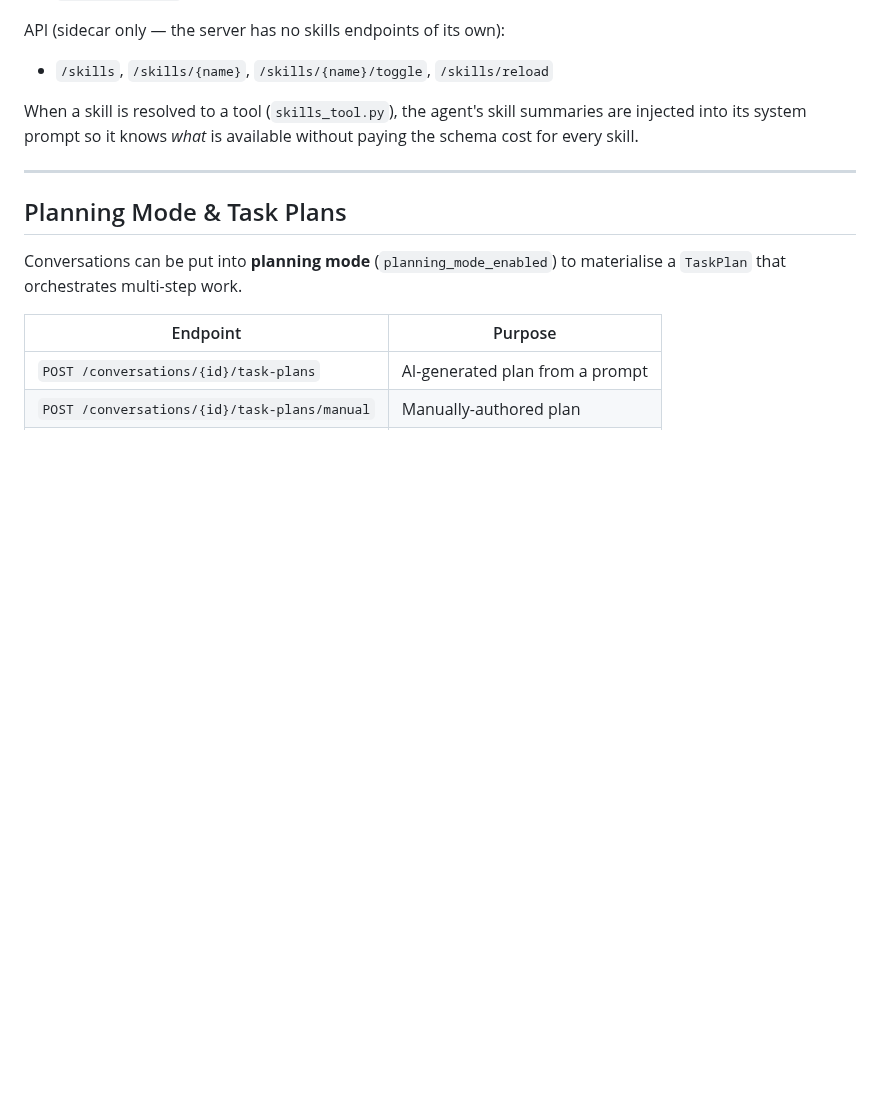
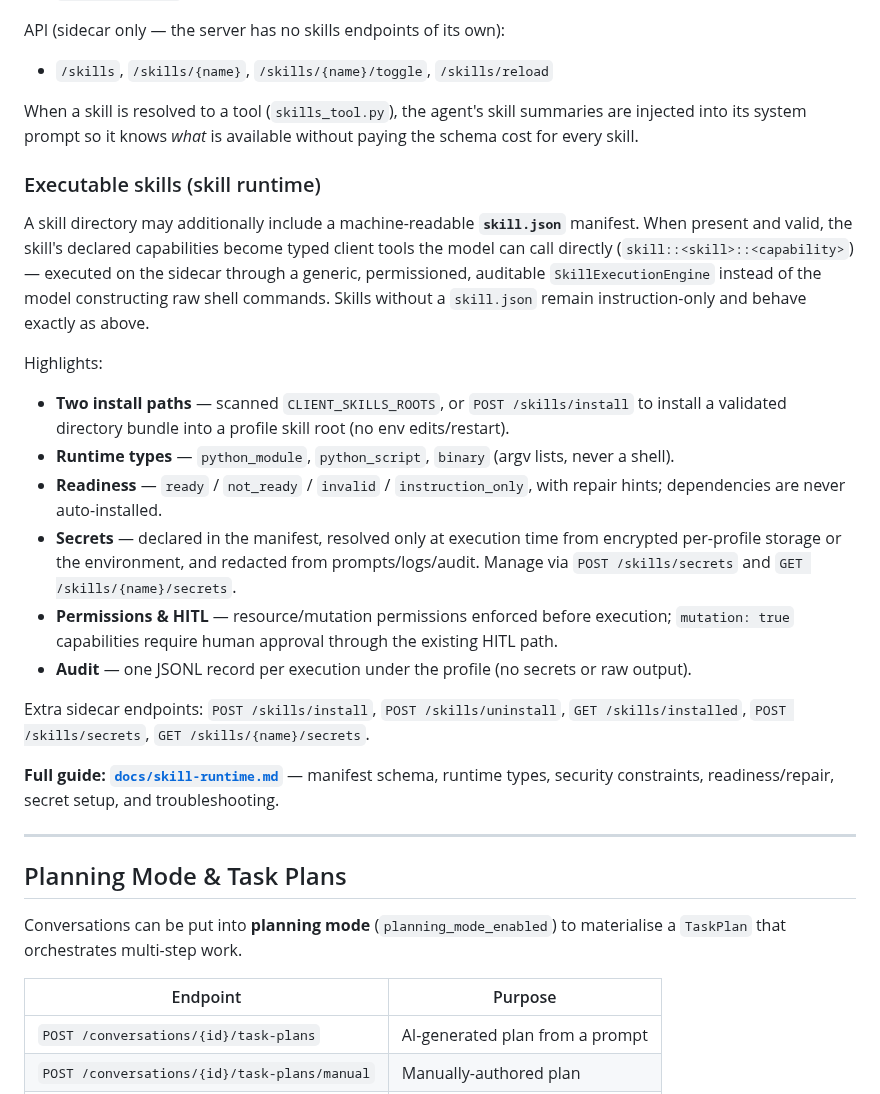
Before and after one commit to Tox1cCoder/AgenticChatbot, a Markdown page: README.md, the part around the change. Rendered like a GitHub page; blank space fills up the shorter version.

```diff
--- a/README.md
+++ b/README.md
@@ -725,6 +725,23 @@ API (sidecar only — the server has no skills endpoints of its own):
 
 When a skill is resolved to a tool (`skills_tool.py`), the agent's skill summaries are injected into its system prompt so it knows *what* is available without paying the schema cost for every skill.
 
+### Executable skills (skill runtime)
+
+A skill directory may additionally include a machine-readable **`skill.json`** manifest. When present and valid, the skill's declared capabilities become typed client tools the model can call directly (`skill::<skill>::<capability>`) — executed on the sidecar through a generic, permissioned, auditable `SkillExecutionEngine` instead of the model constructing raw shell commands. Skills without a `skill.json` remain instruction-only and behave exactly as above.
+
+Highlights:
+
+- **Two install paths** — scanned `CLIENT_SKILLS_ROOTS`, or `POST /skills/install` to install a validated directory bundle into a profile skill root (no env edits/restart).
+- **Runtime types** — `python_module`, `python_script`, `binary` (argv lists, never a shell).
+- **Readiness** — `ready` / `not_ready` / `invalid` / `instruction_only`, with repair hints; dependencies are never auto-installed.
+- **Secrets** — declared in the manifest, resolved only at execution time from encrypted per-profile storage or the environment, and redacted from prompts/logs/audit. Manage via `POST /skills/secrets` and `GET /skills/{name}/secrets`.
+- **Permissions & HITL** — resource/mutation permissions enforced before execution; `mutation: true` capabilities require human approval through the existing HITL path.
+- **Audit** — one JSONL record per execution under the profile (no secrets or raw output).
+
+Extra sidecar endpoints: `POST /skills/install`, `POST /skills/uninstall`, `GET /skills/installed`, `POST /skills/secrets`, `GET /skills/{name}/secrets`.
+
+**Full guide: [`docs/skill-runtime.md`](docs/skill-runtime.md)** — manifest schema, runtime types, security constraints, readiness/repair, secret setup, and troubleshooting.
+
 ---
 
 ## Planning Mode & Task Plans
```
Also changed, not shown: docs/skill-runtime.md (added, +226 -0 lines), plans/skill_runtime_refactor.md (+9 -8 lines).
